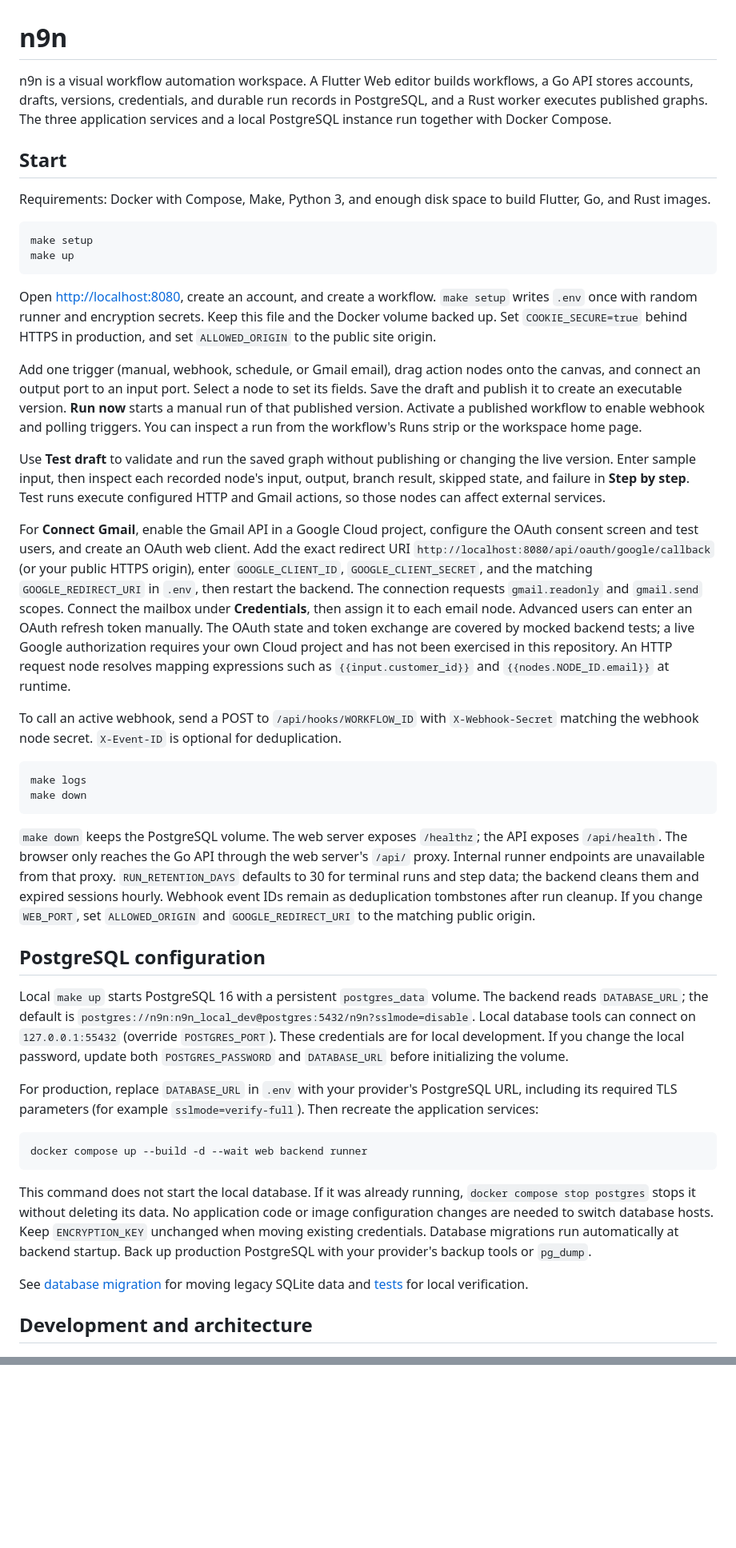
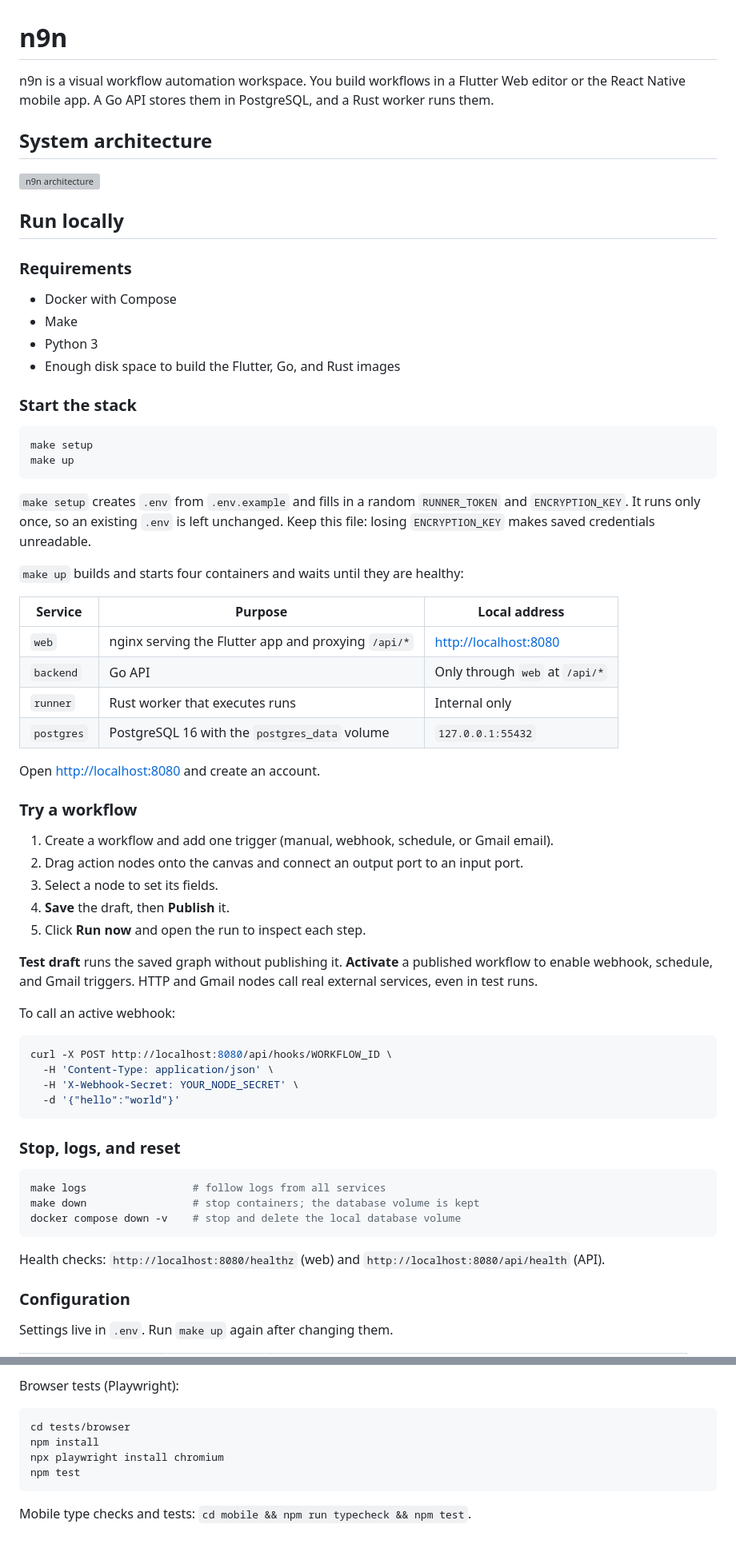
Before and after one commit to JATIN-RAGHAV/n9n, a Markdown page: README.md, 2 parts joined by grey strips. Shown at 80% size. Drawn GitHub-style; blank space fills up the shorter version; grey boxes are pictures that could not be loaded.

Commit message:
ref: README

````diff
--- a/README.md
+++ b/README.md
@@ -1,46 +1,70 @@
 # n9n
 
-n9n is a visual workflow automation workspace. A Flutter Web editor builds workflows, a Go API stores accounts, drafts, versions, credentials, and durable run records in PostgreSQL, and a Rust worker executes published graphs. The three application services and a local PostgreSQL instance run together with Docker Compose.
+n9n is a visual workflow automation workspace. You build workflows in a Flutter Web editor or the React Native mobile app. A Go API stores them in PostgreSQL, and a Rust worker runs them.
 
-## Start
+## System architecture
 
-Requirements: Docker with Compose, Make, Python 3, and enough disk space to build Flutter, Go, and Rust images.
+[![n9n architecture](docs/architecture.png)](docs/architecture.png)
+
+## Run locally
+
+### Requirements
+
+- Docker with Compose
+- Make
+- Python 3
+- Enough disk space to build the Flutter, Go, and Rust images
+
+### Start the stack
 
 ```sh
 make setup
 make up
 ```
 
-Open [http://localhost:8080](http://localhost:8080), create an account, and create a workflow. `make setup` writes `.env` once with random runner and encryption secrets. Keep this file and the Docker volume backed up. Set `COOKIE_SECURE=true` behind HTTPS in production, and set `ALLOWED_ORIGIN` to the public site origin.
+`make setup` creates `.env` from `.env.example` and fills in a random `RUNNER_TOKEN` and `ENCRYPTION_KEY`. It runs only once, so an existing `.env` is left unchanged. Keep this file: losing `ENCRYPTION_KEY` makes saved credentials unreadable.
 
-Add one trigger (manual, webhook, schedule, or Gmail email), drag action nodes onto the canvas, and connect an output port to an input port. Select a node to set its fields. Save the draft and publish it to create an executable version. **Run now** starts a manual run of that published version. Activate a published workflow to enable webhook and polling triggers. You can inspect a run from the workflow's Runs strip or the workspace home page.
+`make up` builds and starts four containers and waits until they are healthy:
 
-Use **Test draft** to validate and run the saved graph without publishing or changing the live version. Enter sample input, then inspect each recorded node's input, output, branch result, skipped state, and failure in **Step by step**. Test runs execute configured HTTP and Gmail actions, so those nodes can affect external services.
+| Service | Purpose | Local address |
+| --- | --- | --- |
+| `web` | nginx serving the Flutter app and proxying `/api/*` | [http://localhost:8080](http://localhost:8080) |
+| `backend` | Go API | Only through `web` at `/api/*` |
+| `runner` | Rust worker that executes runs | Internal only |
+| `postgres` | PostgreSQL 16 with the `postgres_data` volume | `127.0.0.1:55432` |
 
-For **Connect Gmail**, enable the Gmail API in a Google Cloud project, configure the OAuth consent screen and test users, and create an OAuth web client. Add the exact redirect URI `http://localhost:8080/api/oauth/google/callback` (or your public HTTPS origin), enter `GOOGLE_CLIENT_ID`, `GOOGLE_CLIENT_SECRET`, and the matching `GOOGLE_REDIRECT_URI` in `.env`, then restart the backend. The connection requests `gmail.readonly` and `gmail.send` scopes. Connect the mailbox under **Credentials**, then assign it to each email node. Advanced users can enter an OAuth refresh token manually. The OAuth state and token exchange are covered by mocked backend tests; a live Google authorization requires your own Cloud project and has not been exercised in this repository. An HTTP request node resolves mapping expressions such as `{{input.customer_id}}` and `{{nodes.NODE_ID.email}}` at runtime.
+Open [http://localhost:8080](http://localhost:8080) and create an account.
 
-To call an active webhook, send a POST to `/api/hooks/WORKFLOW_ID` with `X-Webhook-Secret` matching the webhook node secret. `X-Event-ID` is optional for deduplication.
+### Try a workflow
+
+1. Create a workflow and add one trigger (manual, webhook, schedule, or Gmail email).
+2. Drag action nodes onto the canvas and connect an output port to an input port.
+3. Select a node to set its fields.
+4. **Save** the draft, then **Publish** it.
+5. Click **Run now** and open the run to inspect each step.
+
+**Test draft** runs the saved graph without publishing it. **Activate** a published workflow to enable webhook, schedule, and Gmail triggers. HTTP and Gmail nodes call real external services, even in test runs.
+
+To call an active webhook:
 
 ```sh
-make logs
-make down
+curl -X POST http://localhost:8080/api/hooks/WORKFLOW_ID \
+  -H 'Content-Type: application/json' \
+  -H 'X-Webhook-Secret: YOUR_NODE_SECRET' \
+  -d '{"hello":"world"}'
 ```
 
-`make down` keeps the PostgreSQL volume. The web server exposes `/healthz`; the API exposes `/api/health`. The browser only reaches the Go API through the web server's `/api/` proxy. Internal runner endpoints are unavailable from that proxy. `RUN_RETENTION_DAYS` defaults to 30 for terminal runs and step data; the backend cleans them and expired sessions hourly. Webhook event IDs remain as deduplication tombstones after run cleanup. If you change `WEB_PORT`, set `ALLOWED_ORIGIN` and `GOOGLE_REDIRECT_URI` to the matching public origin.
-
-## PostgreSQL configuration
-
-Local `make up` starts PostgreSQL 16 with a persistent `postgres_data` volume. The backend reads `DATABASE_URL`; the default is `postgres://n9n:n9n_local_dev@postgres:5432/n9n?sslmode=disable`. Local database tools can connect on `127.0.0.1:55432` (override `POSTGRES_PORT`). These credentials are for local development. If you change the local password, update both `POSTGRES_PASSWORD` and `DATABASE_URL` before initializing the volume.
-
-For production, replace `DATABASE_URL` in `.env` with your provider's PostgreSQL URL, including its required TLS parameters (for example `sslmode=verify-full`). Then recreate the application services:
+### Stop, logs, and reset
 
 ```sh
-docker compose up --build -d --wait web backend runner
+make logs                 # follow logs from all services
+make down                 # stop containers; the database volume is kept
+docker compose down -v    # stop and delete the local database volume
 ```
 
-This command does not start the local database. If it was already running, `docker compose stop postgres` stops it without deleting its data. No application code or image configuration changes are needed to switch database hosts. Keep `ENCRYPTION_KEY` unchanged when moving existing credentials. Database migrations run automatically at backend startup. Back up production PostgreSQL with your provider's backup tools or `pg_dump`.
+Health checks: `http://localhost:8080/healthz` (web) and `http://localhost:8080/api/health` (API).
 
-See [database migration](docs/database.md) for moving legacy SQLite data and [tests](tests/README.md) for local verification.
+### Configuration
 
-## Development and architecture
+Settings live in `.env`. Run `make up` again after changing them.
 
@@ -56,0 +162,10 @@ The React Native Android/iOS client lives in `mobile/`. It uses revocable bearer
+Browser tests (Playwright):
+
+```sh
+cd tests/browser
+npm install
+npx playwright install chromium
+npm test
+```
+
+Mobile type checks and tests: `cd mobile && npm run typecheck && npm test`.
````
Also changed, not shown: other parts of README.md (+88 -7 lines).
